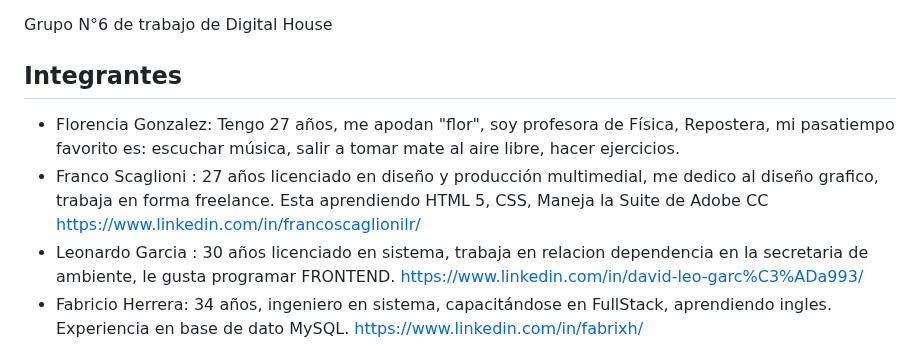
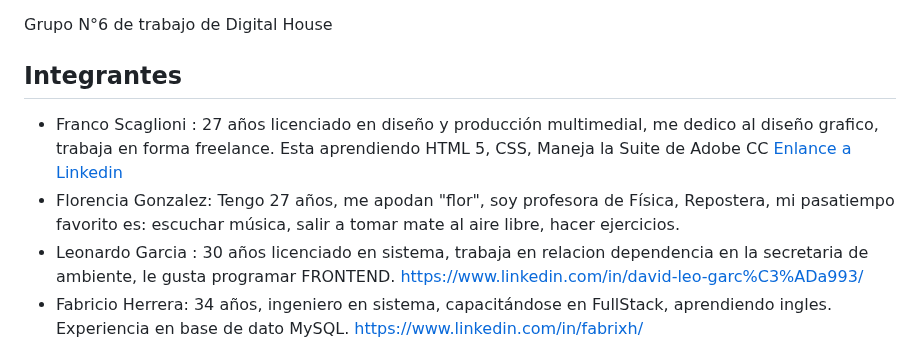
Before and after one commit to fabrixh/Grupo_6_DronsAR, a Markdown page: README.md, the part around the change. Rendered like a GitHub page.

```diff
--- a/README.md
+++ b/README.md
@@ -3,8 +3,8 @@
 Grupo N°6 de trabajo de Digital House
 
 ## Integrantes
+- Franco Scaglioni : 27 años licenciado en diseño y producción multimedial, me dedico al diseño grafico, trabaja en forma freelance. Esta aprendiendo HTML 5, CSS, Maneja la Suite de Adobe CC [Enlance a Linkedin](https://www.linkedin.com/in/francoscaglionilr/)
 - Florencia Gonzalez: Tengo 27 años, me apodan "flor", soy profesora de Física, Repostera, mi pasatiempo favorito es: escuchar música, salir a tomar mate al aire libre, hacer ejercicios.
-- Franco Scaglioni : 27 años licenciado en diseño y producción multimedial, me dedico al diseño grafico, trabaja en forma freelance. Esta aprendiendo HTML 5, CSS, Maneja la Suite de Adobe CC https://www.linkedin.com/in/francoscaglionilr/
 - Leonardo Garcia : 30 años licenciado en sistema, trabaja en relacion dependencia en la secretaria de ambiente, le gusta programar FRONTEND. https://www.linkedin.com/in/david-leo-garc%C3%ADa993/
 - Fabricio Herrera: 34 años, ingeniero en sistema, capacitándose en FullStack, aprendiendo ingles. Experiencia en base de dato MySQL. https://www.linkedin.com/in/fabrixh/
 - David Ramirez : 23 años Estudiante de tecnicatura en programación . Conocimiento en React. Se dedica al BMX Racing. https://www.linkedin.com/in/david-ramirez-031015253/
```
